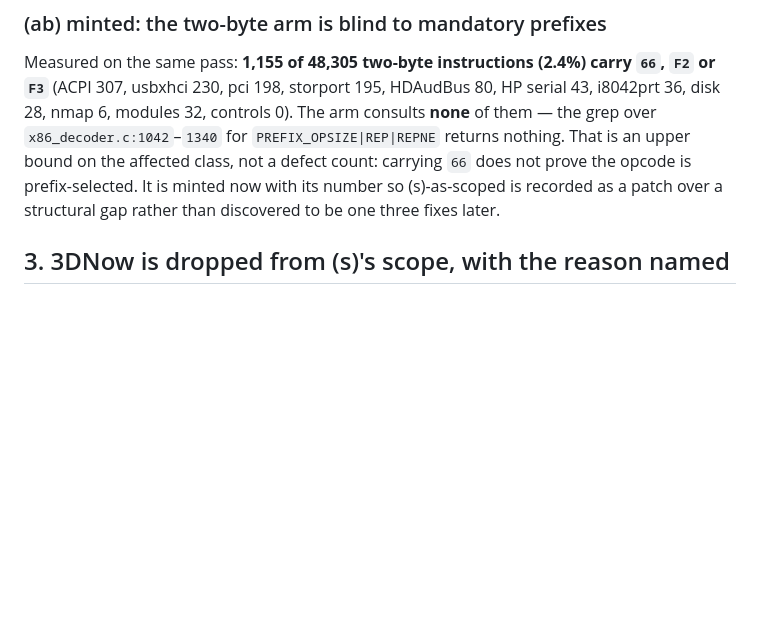
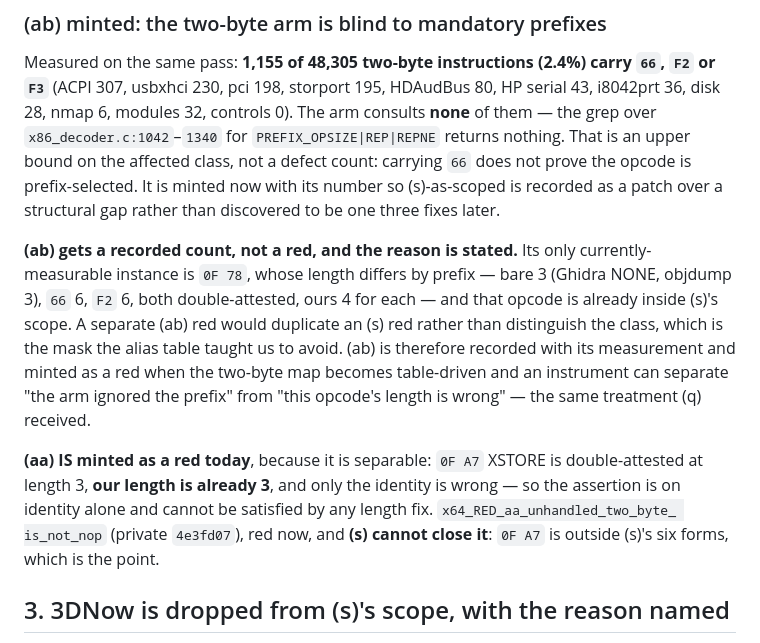
Before and after one commit to jeweledtech/bare-metal-forth, a Markdown page: docs/evidence/fix-s-prereg-2026-09-20.md, the part around the change. Rendered like a GitHub page; blank space fills up the shorter version.

Commit message:
evidence: (aa) minted as a red, (ab) recorded with its reason for not being one
(aa) is separable and gets a red today: 0F A7 XSTORE is double-attested at
length 3, our length is already 3, and only the identity is wrong, so the
assertion is on identity alone and no length fix can satisfy it. (s) cannot
close it, since that opcode lies outside (s)'s six forms, which is the point
of minting it separately.

(ab) gets a recorded count rather than a red. Its only currently-measurable
instance is 0F 78, whose length differs by prefix and which already sits
inside (s)'s scope, so a separate red would duplicate an (s) red rather than
distinguish the class. It is minted when the two-byte map becomes table-driven
and an instrument can separate an ignored prefix from a wrong length, the same
treatment (q) received.

```diff
--- a/docs/evidence/fix-s-prereg-2026-09-20.md
+++ b/docs/evidence/fix-s-prereg-2026-09-20.md
@@ -385,6 +385,24 @@ is minted now with its number so (s)-as-scoped is recorded as a patch
 over a structural gap rather than discovered to be one three fixes
 later.
 
+**(ab) gets a recorded count, not a red, and the reason is stated.**
+Its only currently-measurable instance is `0F 78`, whose length differs
+by prefix — bare 3 (Ghidra NONE, objdump 3), `66` 6, `F2` 6, both
+double-attested, ours 4 for each — and that opcode is already inside
+(s)'s scope. A separate (ab) red would duplicate an (s) red rather than
+distinguish the class, which is the mask the alias table taught us to
+avoid. (ab) is therefore recorded with its measurement and minted as a
+red when the two-byte map becomes table-driven and an instrument can
+separate "the arm ignored the prefix" from "this opcode's length is
+wrong" — the same treatment (q) received.
+
+**(aa) IS minted as a red today**, because it is separable: `0F A7`
+XSTORE is double-attested at length 3, **our length is already 3**, and
+only the identity is wrong — so the assertion is on identity alone and
+cannot be satisfied by any length fix. `x64_RED_aa_unhandled_two_byte_
+is_not_nop` (private `4e3fd07`), red now, and **(s) cannot close it**:
+`0F A7` is outside (s)'s six forms, which is the point.
+
 ## 3. 3DNow is dropped from (s)'s scope, with the reason named
 
 `0F 0F` has **zero witnesses**: zero corpus instances and zero fixture
```
